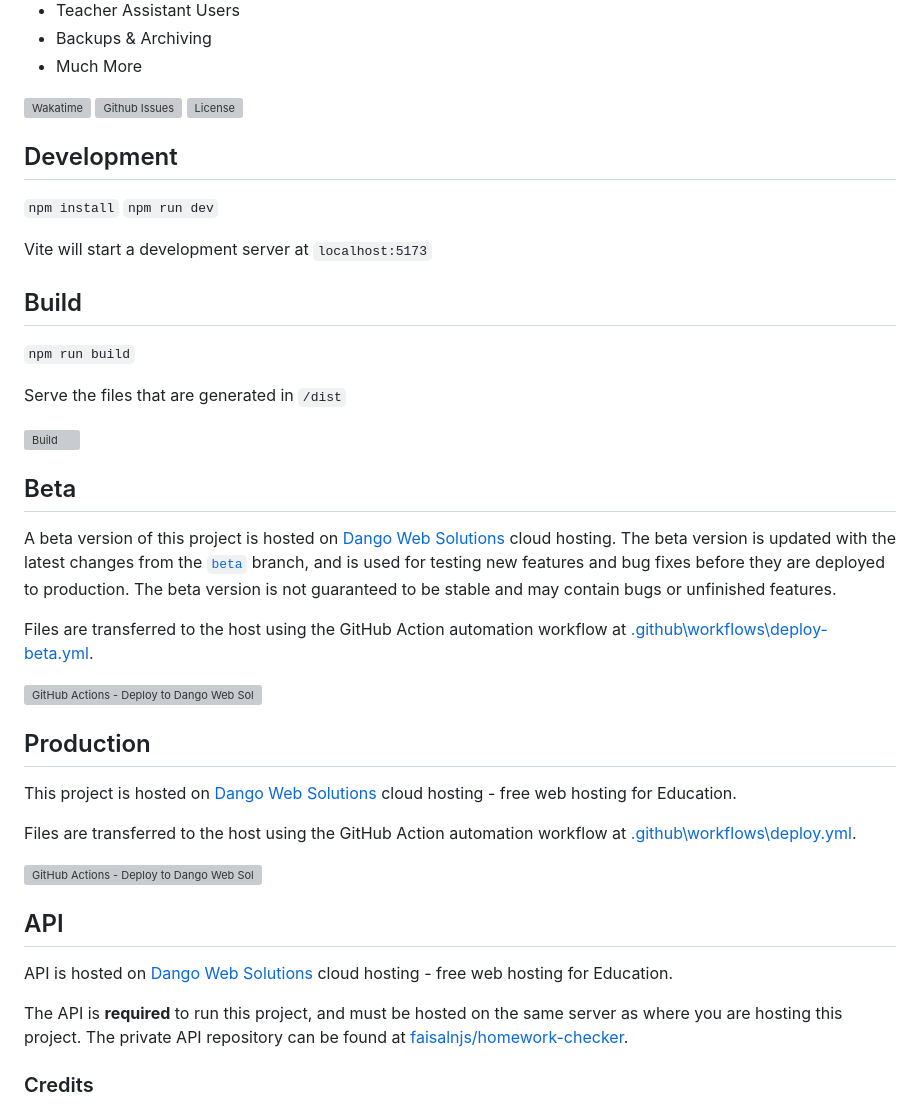
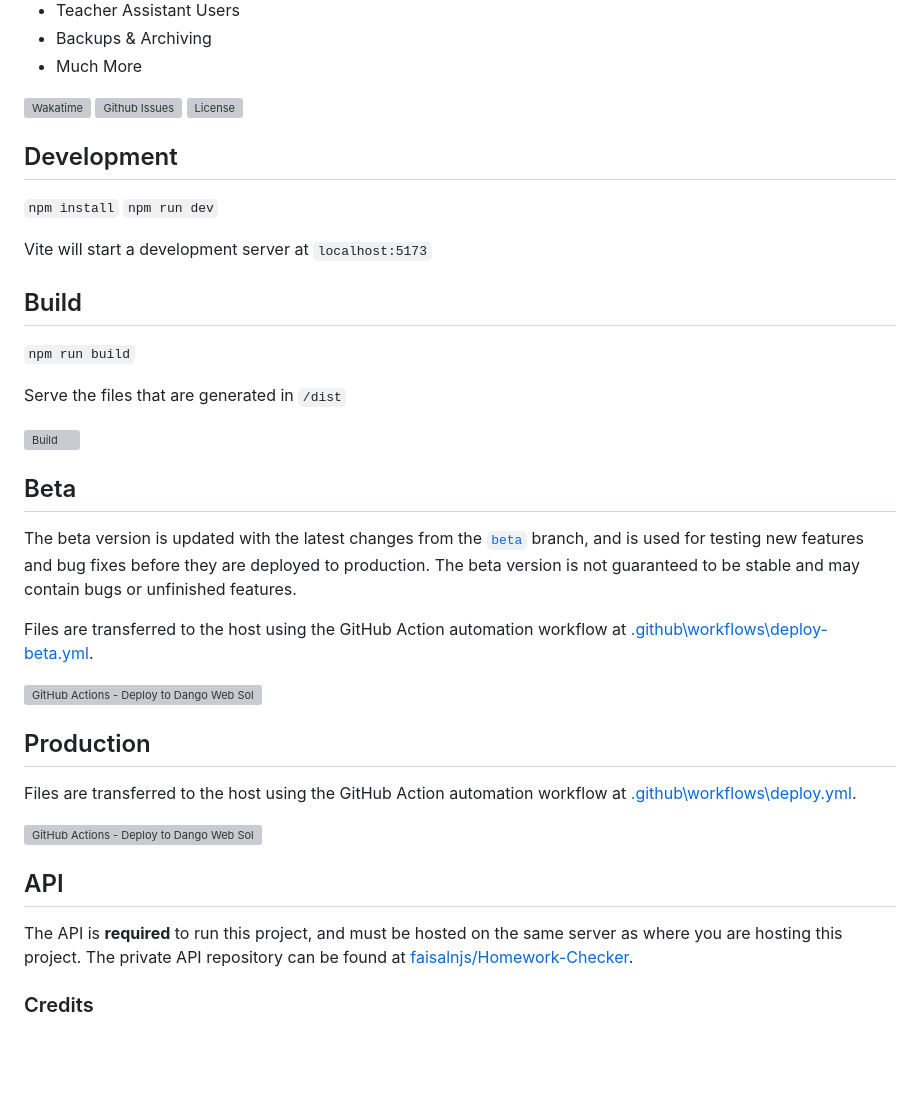
Before and after one commit to faisalnjs/Virtual-Checker, a Markdown page: README.md, the part around the change printed below. Drawn GitHub-style; blank space fills up the shorter version; grey boxes are pictures that could not be loaded.

```diff
--- a/README.md
+++ b/README.md
@@ -38,7 +38,7 @@ Serve the files that are generated in `/dist`
 
 ## Beta
 
-A beta version of this project is hosted on [Dango Web Solutions](https://dangoweb.com/?from=virtual-checker) cloud hosting. The beta version is updated with the latest changes from the [`beta`](https://github.com/faisalnjs/Virtual-Checker/tree/beta) branch, and is used for testing new features and bug fixes before they are deployed to production. The beta version is not guaranteed to be stable and may contain bugs or unfinished features.
+The beta version is updated with the latest changes from the [`beta`](https://github.com/faisalnjs/Virtual-Checker/tree/beta) branch, and is used for testing new features and bug fixes before they are deployed to production. The beta version is not guaranteed to be stable and may contain bugs or unfinished features.
 
 Files are transferred to the host using the GitHub Action automation workflow at [.github\workflows\deploy-beta.yml](https://github.com/faisalnjs/Virtual-Checker/tree/main/.github/workflows/deploy-beta.yml).
 
@@ -46,7 +46,5 @@ Files are transferred to the host using the GitHub Action automation workflow at
 
 ## Production
 
-This project is hosted on [Dango Web Solutions](https://dangoweb.com/?from=virtual-checker) cloud hosting - free web hosting for Education.
-
 Files are transferred to the host using the GitHub Action automation workflow at [.github\workflows\deploy.yml](https://github.com/faisalnjs/Virtual-Checker/tree/main/.github/workflows/deploy.yml).
 
@@ -54,9 +52,7 @@ Files are transferred to the host using the GitHub Action automation workflow at
 
 ## API
 
-API is hosted on [Dango Web Solutions](https://dangoweb.com/?from=virtual-checker) cloud hosting - free web hosting for Education.
-
-The API is **required** to run this project, and must be hosted on the same server as where you are hosting this project. The private API repository can be found at [faisalnjs/homework-checker](https://github.com/faisalnjs/homework-checker).
+The API is **required** to run this project, and must be hosted on the same server as where you are hosting this project. The private API repository can be found at [faisalnjs/Homework-Checker](https://github.com/faisalnjs/Homework-Checker).
 
 ### Credits
 
```
Also changed, not shown: other parts of README.md (+5 -5 lines).
